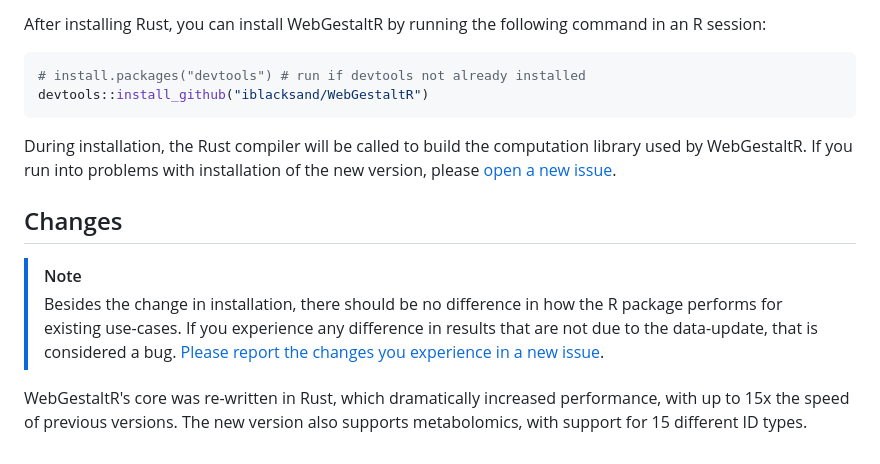
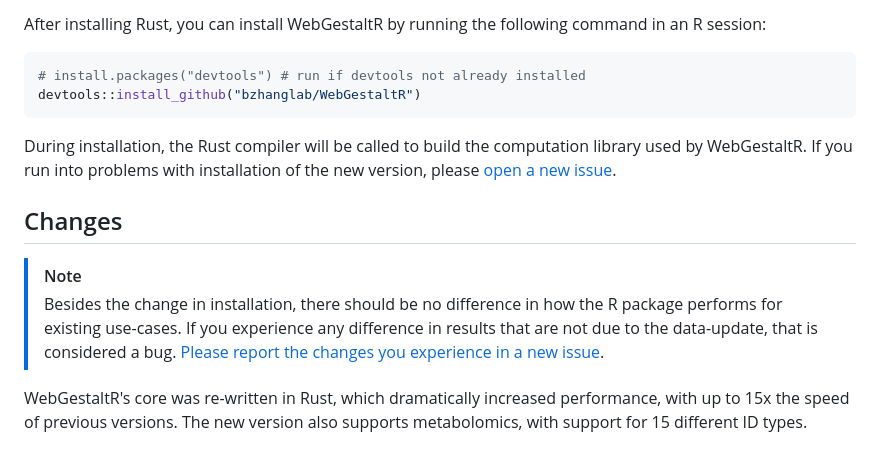
Before and after one commit to bzhanglab/WebGestaltR, a Markdown page: README.md, the part around one of its changes. Rendered like a GitHub page.

````diff
--- a/README.md
+++ b/README.md
@@ -28,6 +28,6 @@ After installing Rust, you can install WebGestaltR by running the following comm
 
 ```R
 # install.packages("devtools") # run if devtools not already installed
-devtools::install_github("iblacksand/WebGestaltR")
+devtools::install_github("bzhanglab/WebGestaltR")
 ```
 
````
Also changed, not shown: other parts of README.md (+3 -3 lines).
